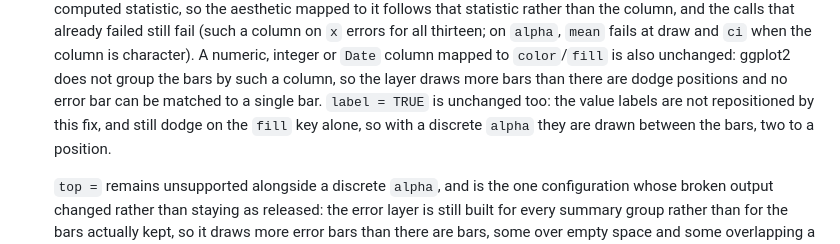
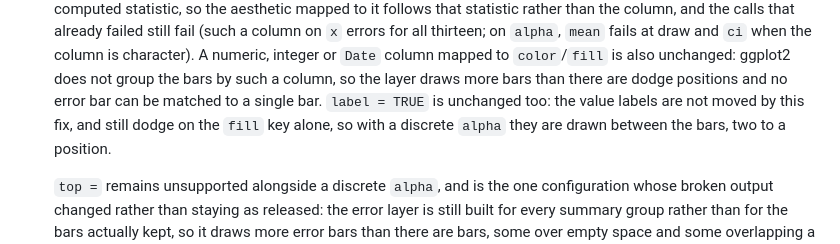
Before and after one commit to kassambara/ggpubr, a Markdown page: NEWS.md, the part around the change. Rendered like a GitHub page.

Commit message:
Keep NEWS clear of the spell-check word list

```diff
--- a/NEWS.md
+++ b/NEWS.md
@@ -179,7 +179,7 @@
   mapped to `color`/`fill` is also unchanged: ggplot2 does not group the bars by
   such a column, so the layer draws more bars than there are dodge positions and
   no error bar can be matched to a single bar. `label = TRUE` is unchanged too:
-  the value labels are not repositioned by this fix, and still dodge on the
+  the value labels are not moved by this fix, and still dodge on the
   `fill` key alone, so with a discrete `alpha` they are drawn between the bars,
   two to a position.
 
```
